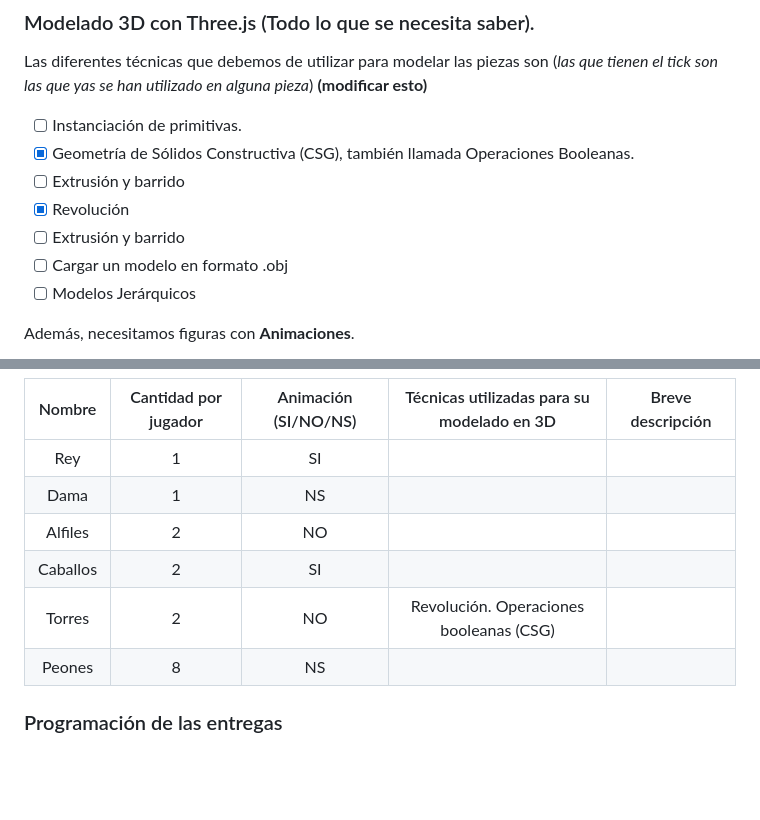
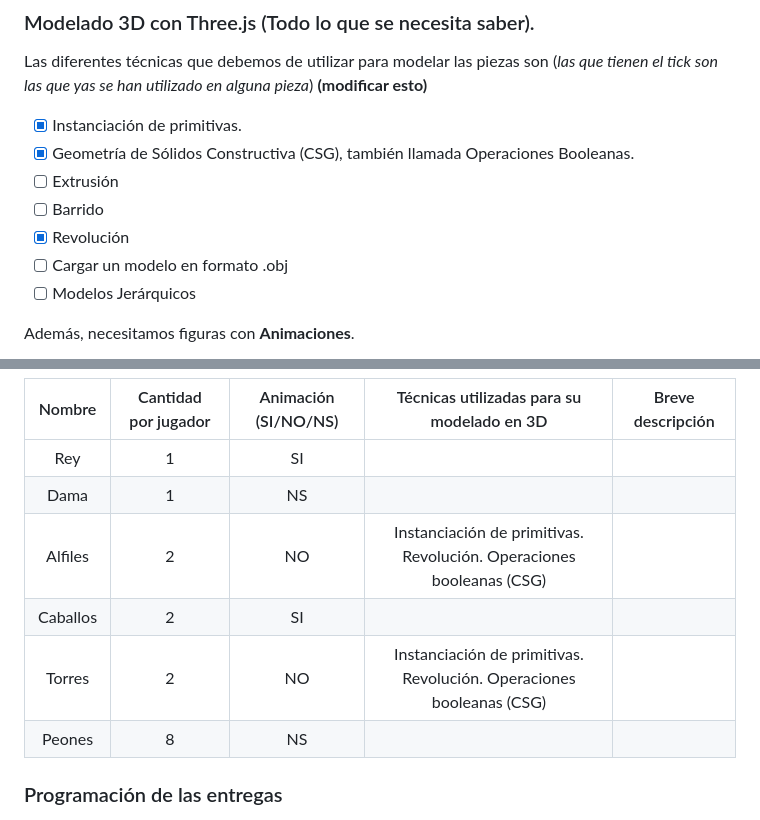
Before and after one commit to AngelRodriguezFaya/chess-war, a Markdown page: README.md, 2 parts joined by grey strips. Drawn GitHub-style; blank space fills up the shorter version.

```diff
--- a/README.md
+++ b/README.md
@@ -12,11 +12,11 @@ Disponemos de libertad para desarrollar e implementar el juego como deseemos; no
 ### Modelado 3D con Three.js (Todo lo que se necesita saber).
 
 Las diferentes técnicas que debemos de utilizar para modelar las piezas son (*las que tienen el tick son las que yas se han utilizado en alguna pieza*) **(modificar esto)**
-- [ ]  Instanciación de primitivas.
+- [x]  Instanciación de primitivas.
 - [x]  Geometría de Sólidos Constructiva (CSG), también llamada Operaciones Booleanas.
-- [ ]  Extrusión y barrido
+- [ ]  Extrusión
+- [ ]  Barrido
 - [x]  Revolución
-- [ ]  Extrusión y barrido
 - [ ]  Cargar un modelo en formato .obj
 - [ ]  Modelos Jerárquicos
 
@@ -35,9 +35,9 @@ A continuación detallaremos más detalles sobre las piezas y como la hemos desa
 | :------------: | :------------: | :------------: | :------------: | :------------: |
 | Rey  | 1  |  SI  |   |   |
 |  Dama |  1  | NS  |   |   |
-| Alfiles  | 2 |  NO |   |   |
+| Alfiles  | 2 |  NO | Instanciación de primitivas. Revolución. Operaciones booleanas (CSG)  |   |
 | Caballos | 2  | SI  |   |   |
-|  Torres  | 2  | NO  | Revolución. Operaciones booleanas (CSG)  |   |
+|  Torres  | 2  | NO  | Instanciación de primitivas. Revolución. Operaciones booleanas (CSG)  |   |
 |  Peones  | 8  | NS  |   |   |   |
 
 
```
